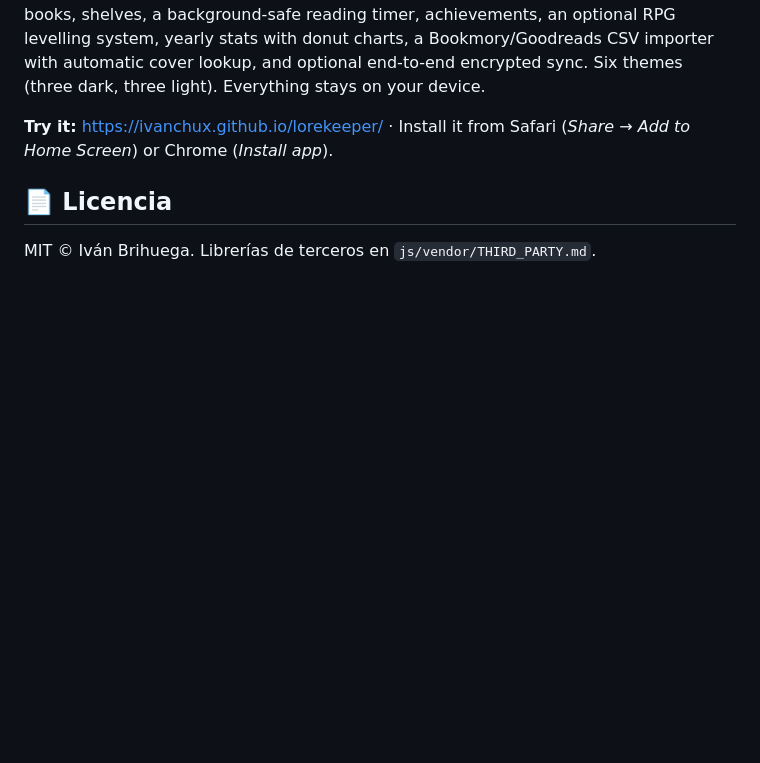
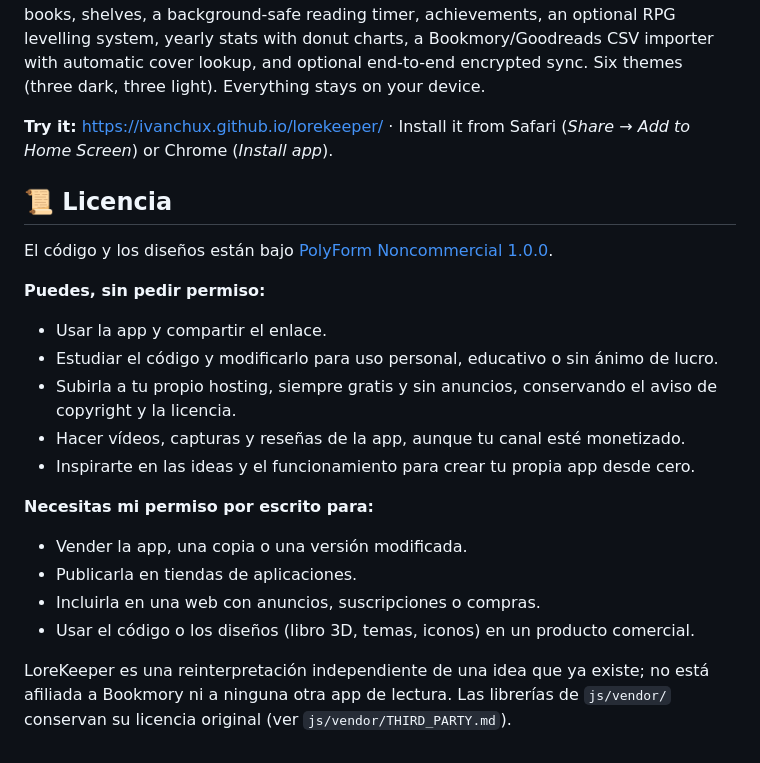
Before and after one commit to Ivanchux/lorekeeper, a Markdown page: README.md, the part around the change. Rendered like a GitHub page; blank space fills up the shorter version.

Commit message:
Revise license information in README.md
Updated license section with new terms and conditions.

```diff
--- a/README.md
+++ b/README.md
@@ -171,6 +171,23 @@ Rangos: Aprendiz (1) · Lector (3) · Escriba (5) · Erudito (8) · Archivista (
 
 **Try it:** https://ivanchux.github.io/lorekeeper/ · Install it from Safari (*Share → Add to Home Screen*) or Chrome (*Install app*).
 
-## 📄 Licencia
+## 📜 Licencia
 
-MIT © Iván Brihuega. Librerías de terceros en `js/vendor/THIRD_PARTY.md`.
+El código y los diseños están bajo [PolyForm Noncommercial 1.0.0](https://github.com/Ivanchux/lorekeeper/blob/main/LICENSE).
+
+**Puedes, sin pedir permiso:**
+
+* Usar la app y compartir el enlace.
+* Estudiar el código y modificarlo para uso personal, educativo o sin ánimo de lucro.
+* Subirla a tu propio hosting, siempre gratis y sin anuncios, conservando el aviso de copyright y la licencia.
+* Hacer vídeos, capturas y reseñas de la app, aunque tu canal esté monetizado.
+* Inspirarte en las ideas y el funcionamiento para crear tu propia app desde cero.
+
+**Necesitas mi permiso por escrito para:**
+
+* Vender la app, una copia o una versión modificada.
+* Publicarla en tiendas de aplicaciones.
+* Incluirla en una web con anuncios, suscripciones o compras.
+* Usar el código o los diseños (libro 3D, temas, iconos) en un producto comercial.
+
+LoreKeeper es una reinterpretación independiente de una idea que ya existe; no está afiliada a Bookmory ni a ninguna otra app de lectura. Las librerías de `js/vendor/` conservan su licencia original (ver `js/vendor/THIRD_PARTY.md`).
```
